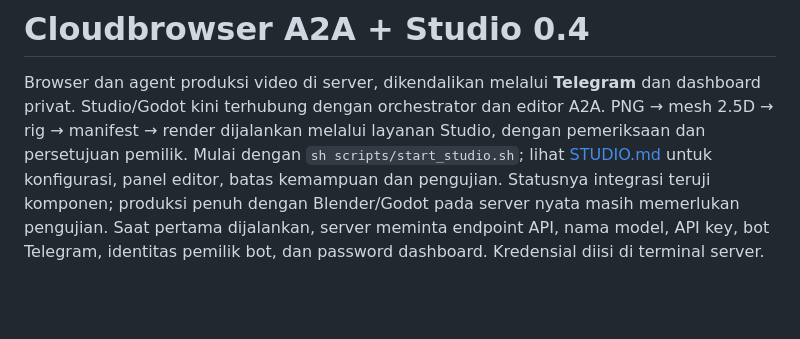
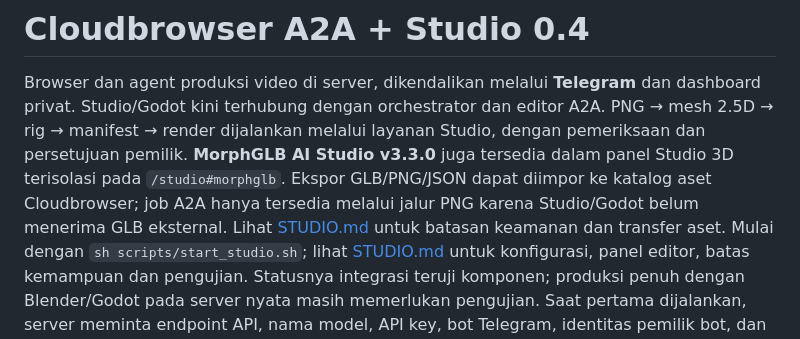
Before and after one commit to StrategyG/Cloudbrowser, a Markdown page: README.md, the part around the change. GitHub-like rendering; blank space fills up the shorter version.

Commit message:
docs: describe MorphGLB 3D editor integration in Cloudbrowser

```diff
--- a/README.md
+++ b/README.md
@@ -3,6 +3,7 @@
 Browser dan agent produksi video di server, dikendalikan melalui **Telegram** dan dashboard privat.
 Studio/Godot kini terhubung dengan orchestrator dan editor A2A. PNG → mesh 2.5D → rig →
 manifest → render dijalankan melalui layanan Studio, dengan pemeriksaan dan persetujuan pemilik.
+**MorphGLB AI Studio v3.3.0** juga tersedia dalam panel Studio 3D terisolasi pada `/studio#morphglb`. Ekspor GLB/PNG/JSON dapat diimpor ke katalog aset Cloudbrowser; job A2A hanya tersedia melalui jalur PNG karena Studio/Godot belum menerima GLB eksternal. Lihat [STUDIO.md](docs/STUDIO.md) untuk batasan keamanan dan transfer aset.
 Mulai dengan `sh scripts/start_studio.sh`; lihat [STUDIO.md](docs/STUDIO.md) untuk konfigurasi,
 panel editor, batas kemampuan dan pengujian. Statusnya integrasi teruji komponen; produksi penuh
 dengan Blender/Godot pada server nyata masih memerlukan pengujian.
```
